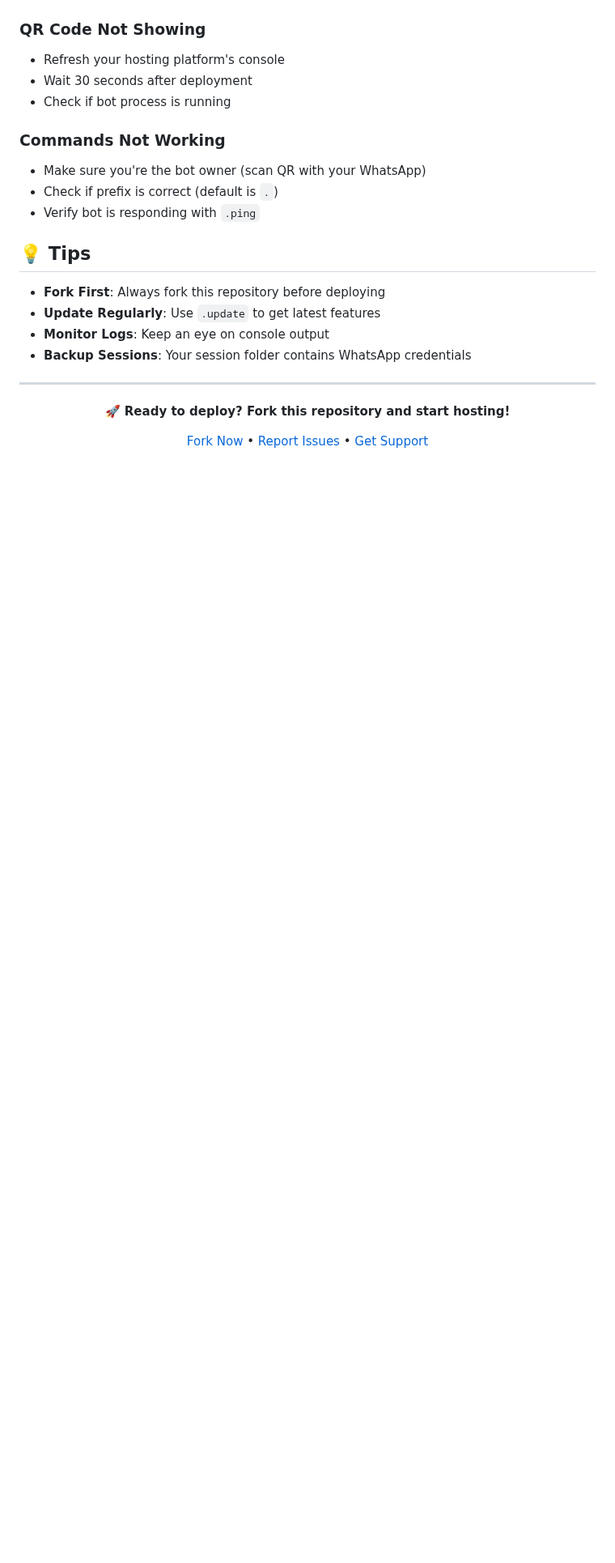
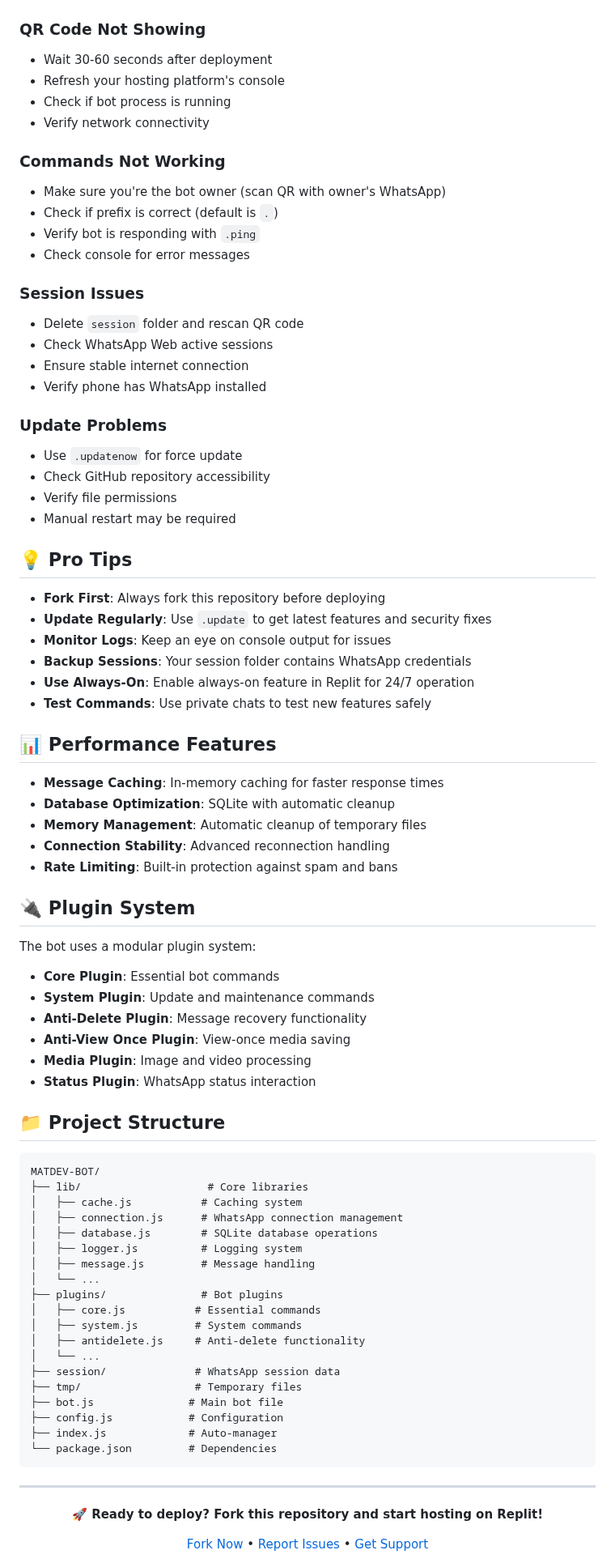
Before and after one commit to marhthing/matdev, a Markdown page: README.md, the part around one of its changes. Shown at 81% size. Rendered like a GitHub page; blank space fills up the shorter version.

````diff
--- a/README.md
+++ b/README.md
@@ -349,26 +359,85 @@ Your bot includes an intelligent auto-update system:
 
 ### QR Code Not Showing
+- Wait 30-60 seconds after deployment
 - Refresh your hosting platform's console
-- Wait 30 seconds after deployment
 - Check if bot process is running
+- Verify network connectivity
 
 ### Commands Not Working
-- Make sure you're the bot owner (scan QR with your WhatsApp)
+- Make sure you're the bot owner (scan QR with owner's WhatsApp)
 - Check if prefix is correct (default is `.`)
 - Verify bot is responding with `.ping`
+- Check console for error messages
 
-## 💡 Tips
+### Session Issues
+- Delete `session` folder and rescan QR code
+- Check WhatsApp Web active sessions
+- Ensure stable internet connection
+- Verify phone has WhatsApp installed
+
+### Update Problems
+- Use `.updatenow` for force update
+- Check GitHub repository accessibility
+- Verify file permissions
+- Manual restart may be required
+
+## 💡 Pro Tips
 
 - **Fork First**: Always fork this repository before deploying
-- **Update Regularly**: Use `.update` to get latest features
-- **Monitor Logs**: Keep an eye on console output
+- **Update Regularly**: Use `.update` to get latest features and security fixes
+- **Monitor Logs**: Keep an eye on console output for issues
 - **Backup Sessions**: Your session folder contains WhatsApp credentials
+- **Use Always-On**: Enable always-on feature in Replit for 24/7 operation
+- **Test Commands**: Use private chats to test new features safely
+
+## 📊 Performance Features
+
+- **Message Caching**: In-memory caching for faster response times
+- **Database Optimization**: SQLite with automatic cleanup
+- **Memory Management**: Automatic cleanup of temporary files
+- **Connection Stability**: Advanced reconnection handling
+- **Rate Limiting**: Built-in protection against spam and bans
+
+## 🔌 Plugin System
+
+The bot uses a modular plugin system:
+
+- **Core Plugin**: Essential bot commands
+- **System Plugin**: Update and maintenance commands
+- **Anti-Delete Plugin**: Message recovery functionality
+- **Anti-View Once Plugin**: View-once media saving
+- **Media Plugin**: Image and video processing
+- **Status Plugin**: WhatsApp status interaction
+
+## 📁 Project Structure
+
+```
+MATDEV-BOT/
+├── lib/                    # Core libraries
+│   ├── cache.js           # Caching system
+│   ├── connection.js      # WhatsApp connection management
+│   ├── database.js        # SQLite database operations
+│   ├── logger.js          # Logging system
+│   ├── message.js         # Message handling
+│   └── ...
+├── plugins/               # Bot plugins
+│   ├── core.js           # Essential commands
+│   ├── system.js         # System commands
+│   ├── antidelete.js     # Anti-delete functionality
+│   └── ...
+├── session/              # WhatsApp session data
+├── tmp/                  # Temporary files
+├── bot.js               # Main bot file
+├── config.js            # Configuration
+├── index.js             # Auto-manager
+└── package.json         # Dependencies
+```
 
 ---
 
 <div align="center">
 
-**🚀 Ready to deploy? Fork this repository and start hosting!**
+**🚀 Ready to deploy? Fork this repository and start hosting on Replit!**
 
 [Fork Now](https://github.com/marhthing/MATDEV-BOT/fork) • [Report Issues](https://github.com/marhthing/MATDEV-BOT/issues) • [Get Support](https://github.com/marhthing/MATDEV-BOT/discussions)
 
````
Also changed, not shown: other parts of README.md (+95 -85 lines).
